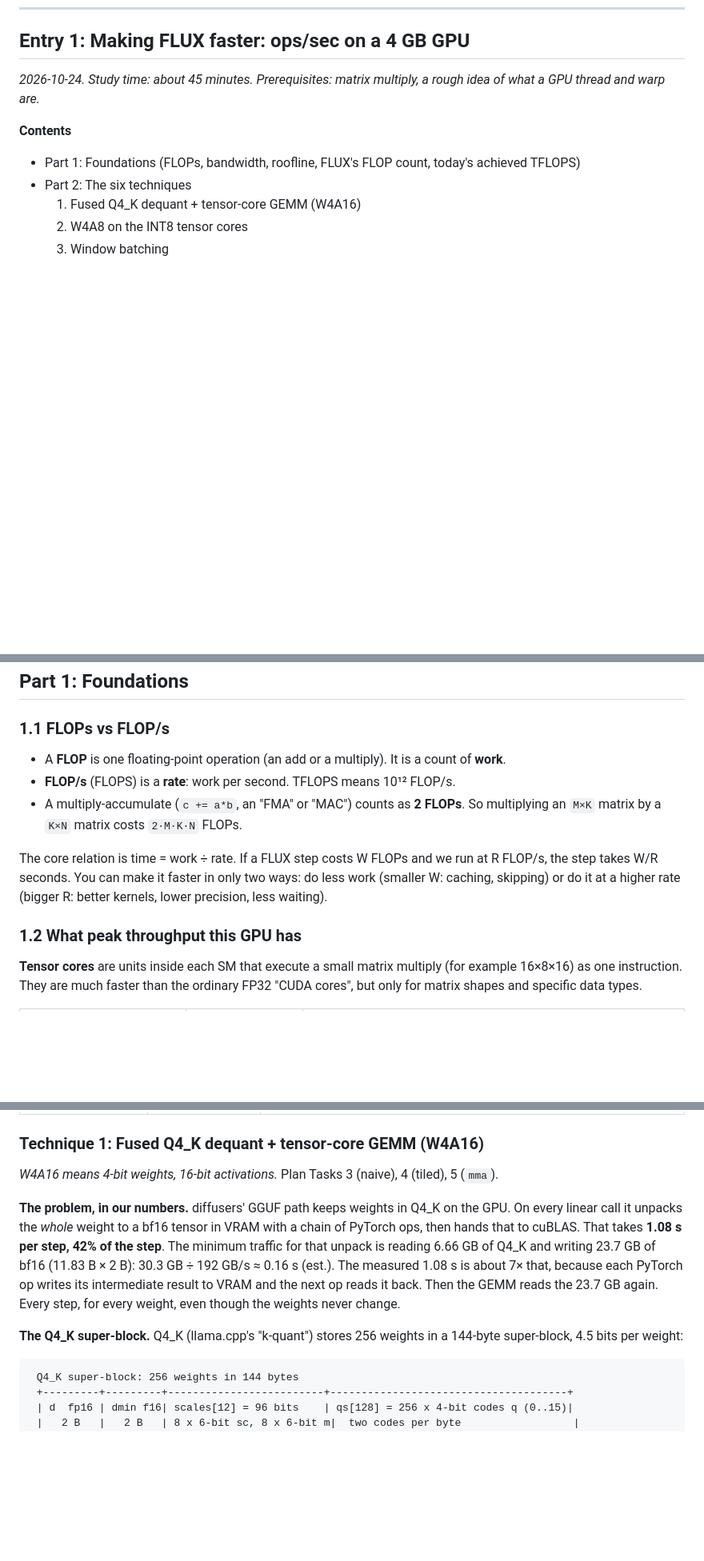
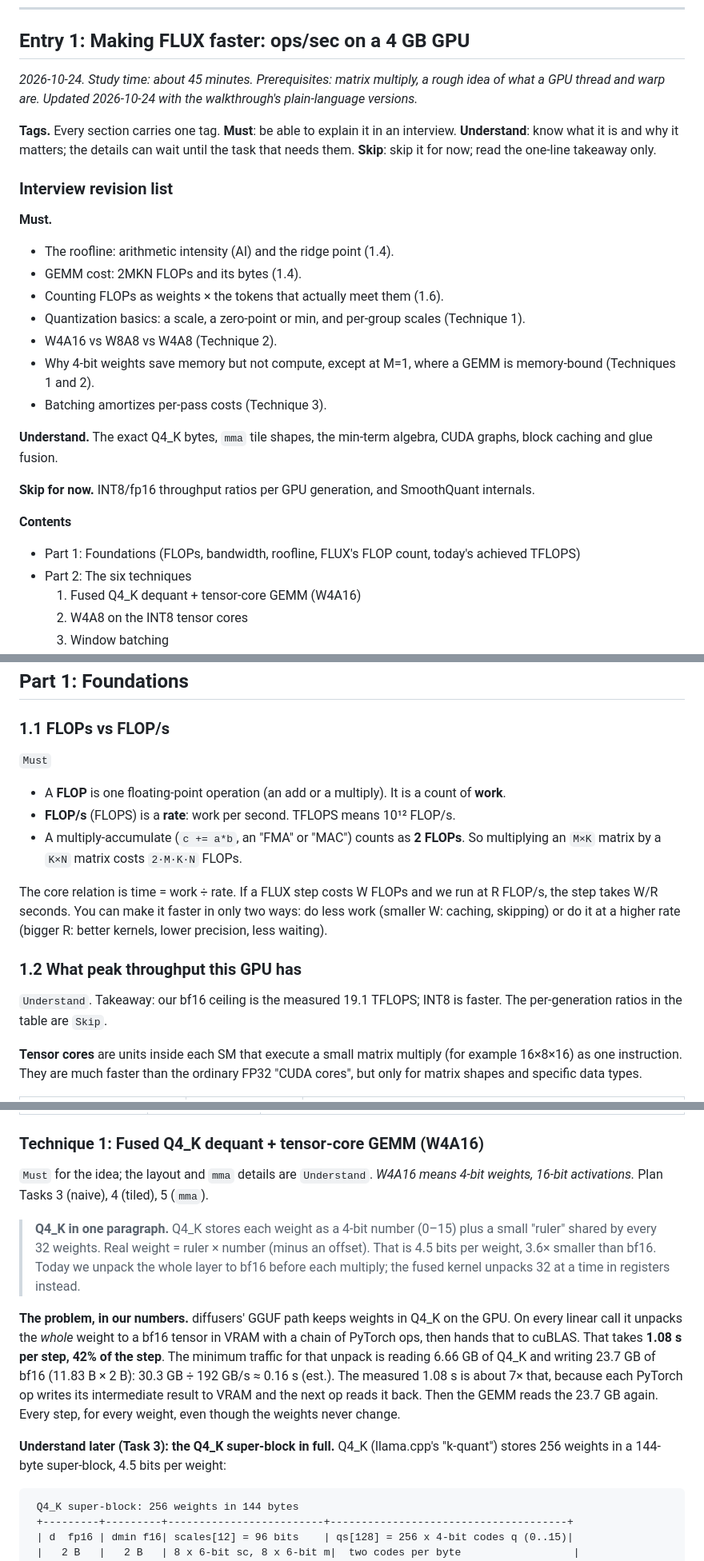
Before and after one commit to VeeraKarthick609/vecworld, a Markdown page: docs/engine/learning-ledger.md, 3 parts joined by grey strips. Shown at 80% size. GitHub-like rendering; blank space fills up the shorter version.

````diff
--- a/docs/engine/learning-ledger.md
+++ b/docs/engine/learning-ledger.md
@@ -14,7 +14,24 @@ A running study log for the FLUX engine work. Each entry explains one idea with
 
 ## Entry 1: Making FLUX faster: ops/sec on a 4 GB GPU
 
-*2026-10-24. Study time: about 45 minutes. Prerequisites: matrix multiply, a rough idea of what a GPU thread and warp are.*
+*2026-10-24. Study time: about 45 minutes. Prerequisites: matrix multiply, a rough idea of what a GPU thread and warp are. Updated 2026-10-24 with the walkthrough's plain-language versions.*
+
+**Tags.** Every section carries one tag. **Must**: be able to explain it in an interview. **Understand**: know what it is and why it matters; the details can wait until the task that needs them. **Skip**: skip it for now; read the one-line takeaway only.
+
+### Interview revision list
+
+**Must.**
+- The roofline: arithmetic intensity (AI) and the ridge point (1.4).
+- GEMM cost: 2MKN FLOPs and its bytes (1.4).
+- Counting FLOPs as weights × the tokens that actually meet them (1.6).
+- Quantization basics: a scale, a zero-point or min, and per-group scales (Technique 1).
+- W4A16 vs W8A8 vs W4A8 (Technique 2).
+- Why 4-bit weights save memory but not compute, except at M=1, where a GEMM is memory-bound (Techniques 1 and 2).
+- Batching amortizes per-pass costs (Technique 3).
+
+**Understand.** The exact Q4_K bytes, `mma` tile shapes, the min-term algebra, CUDA graphs, block caching and glue fusion.
+
+**Skip for now.** INT8/fp16 throughput ratios per GPU generation, and SmoothQuant internals.
 
 **Contents**
 - Part 1: Foundations (FLOPs, bandwidth, roofline, FLUX's FLOP count, today's achieved TFLOPS)
@@ -54,6 +73,8 @@ RTX 3050 Ti Laptop GPU (GA107, Ampere), in the laptop `mrjarvis`.
 
 ### 1.1 FLOPs vs FLOP/s
 
+`Must`
+
 - A **FLOP** is one floating-point operation (an add or a multiply). It is a count of **work**.
 - **FLOP/s** (FLOPS) is a **rate**: work per second. TFLOPS means 10¹² FLOP/s.
 - A multiply-accumulate (`c += a*b`, an "FMA" or "MAC") counts as **2 FLOPs**. So multiplying an `M×K` matrix by a `K×N` matrix costs `2·M·K·N` FLOPs.
@@ -61,6 +82,8 @@ RTX 3050 Ti Laptop GPU (GA107, Ampere), in the laptop `mrjarvis`.
 The core relation is time = work ÷ rate. If a FLUX step costs W FLOPs and we run at R FLOP/s, the step takes W/R seconds. You can make it faster in only two ways: do less work (smaller W: caching, skipping) or do it at a higher rate (bigger R: better kernels, lower precision, less waiting).
 
 ### 1.2 What peak throughput this GPU has
+
+`Understand`. Takeaway: our bf16 ceiling is the measured 19.1 TFLOPS; INT8 is faster. The per-generation ratios in the table are `Skip`.
 
 **Tensor cores** are units inside each SM that execute a small matrix multiply (for example 16×8×16) as one instruction. They are much faster than the ordinary FP32 "CUDA cores", but only for matrix shapes and specific data types.
 
@@ -247,11 +327,13 @@ Today's 512 px step, measured, weights resident (2.59 s), plus 0.15 s offload ov
 
 ### Technique 1: Fused Q4_K dequant + tensor-core GEMM (W4A16)
 
-*W4A16 means 4-bit weights, 16-bit activations.* Plan Tasks 3 (naive), 4 (tiled), 5 (`mma`).
+`Must` for the idea; the layout and `mma` details are `Understand`. *W4A16 means 4-bit weights, 16-bit activations.* Plan Tasks 3 (naive), 4 (tiled), 5 (`mma`).
+
+> **Q4_K in one paragraph.** Q4_K stores each weight as a 4-bit number (0–15) plus a small "ruler" shared by every 32 weights. Real weight = ruler × number (minus an offset). That is 4.5 bits per weight, 3.6× smaller than bf16. Today we unpack the whole layer to bf16 before each multiply; the fused kernel unpacks 32 at a time in registers instead.
 
 **The problem, in our numbers.** diffusers' GGUF path keeps weights in Q4_K on the GPU. On every linear call it unpacks the *whole* weight to a bf16 tensor in VRAM with a chain of PyTorch ops, then hands that to cuBLAS. That takes **1.08 s per step, 42% of the step**. The minimum traffic for that unpack is reading 6.66 GB of Q4_K and writing 23.7 GB of bf16 (11.83 B × 2 B): 30.3 GB ÷ 192 GB/s ≈ 0.16 s (est.). The measured 1.08 s is about 7× that, because each PyTorch op writes its intermediate result to VRAM and the next op reads it back. Then the GEMM reads the 23.7 GB again. Every step, for every weight, even though the weights never change.
 
-**The Q4_K super-block.** Q4_K (llama.cpp's "k-quant") stores 256 weights in a 144-byte super-block, 4.5 bits per weight:
+**Understand later (Task 3): the Q4_K super-block in full.** Q4_K (llama.cpp's "k-quant") stores 256 weights in a 144-byte super-block, 4.5 bits per weight:
 
 ```
  Q4_K super-block: 256 weights in 144 bytes
````
Also changed, not shown: other parts of docs/engine/learning-ledger.md (+85 -6 lines).
